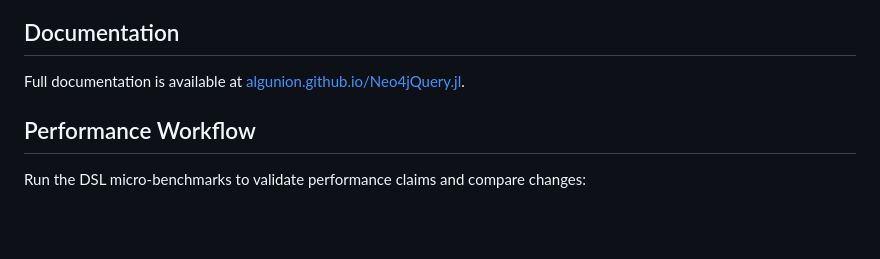
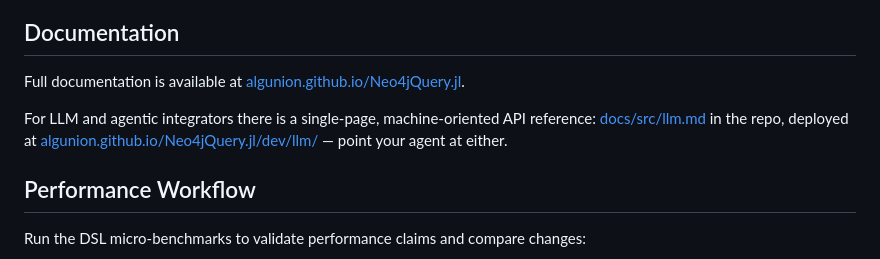
Before and after one commit to algunion/Neo4jQuery.jl, a Markdown page: README.md, the part around the change. Drawn GitHub-style; blank space fills up the shorter version.

```diff
--- a/README.md
+++ b/README.md
@@ -230,6 +230,11 @@ end
 
 Full documentation is available at [algunion.github.io/Neo4jQuery.jl](https://algunion.github.io/Neo4jQuery.jl/dev/).
 
+For LLM and agentic integrators there is a single-page, machine-oriented API
+reference: [docs/src/llm.md](docs/src/llm.md) in the repo, deployed at
+[algunion.github.io/Neo4jQuery.jl/dev/llm/](https://algunion.github.io/Neo4jQuery.jl/dev/llm/) —
+point your agent at either.
+
 ## Performance Workflow
 
 Run the DSL micro-benchmarks to validate performance claims and compare changes:
```
Also changed, not shown: docs/src/index.md (+7 -0 lines).
